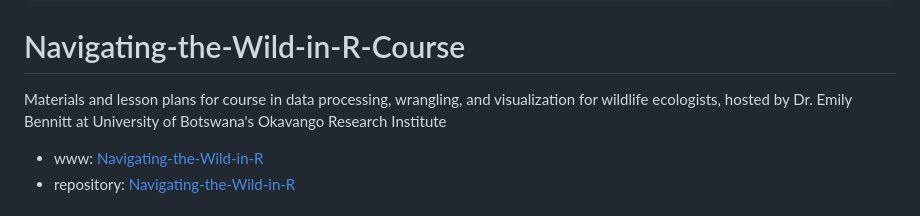
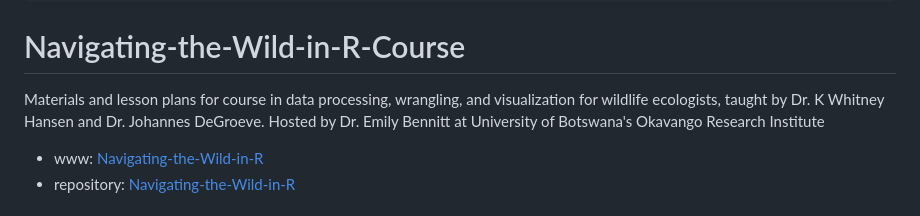
Before and after one commit to WhitneyH1317/Navigating-the-Wild-in-R-Course, a Markdown page: README.md, the part around the change. Rendered like a GitHub page.

```diff
--- a/README.md
+++ b/README.md
@@ -20,7 +20,8 @@ knit: (function(input, ...) {
 
 # Navigating-the-Wild-in-R-Course
 
-Materials and lesson plans for course in data processing, wrangling, and visualization for wildlife ecologists, hosted by Dr. Emily Bennitt at University of Botswana's Okavango Research Institute
+Materials and lesson plans for course in data processing, wrangling, and visualization for wildlife ecologists, taught by Dr. K Whitney Hansen and Dr. Johannes DeGroeve.
+Hosted by Dr. Emily Bennitt at University of Botswana's Okavango Research Institute
 
 * www: [Navigating-the-Wild-in-R](https://WhitneyH1317.github.io/Navigating-the-Wild-in-R-Course/)
 * repository: [Navigating-the-Wild-in-R](https://github.com/WhitneyH1317/Navigating-the-Wild-in-R-Course)
```
